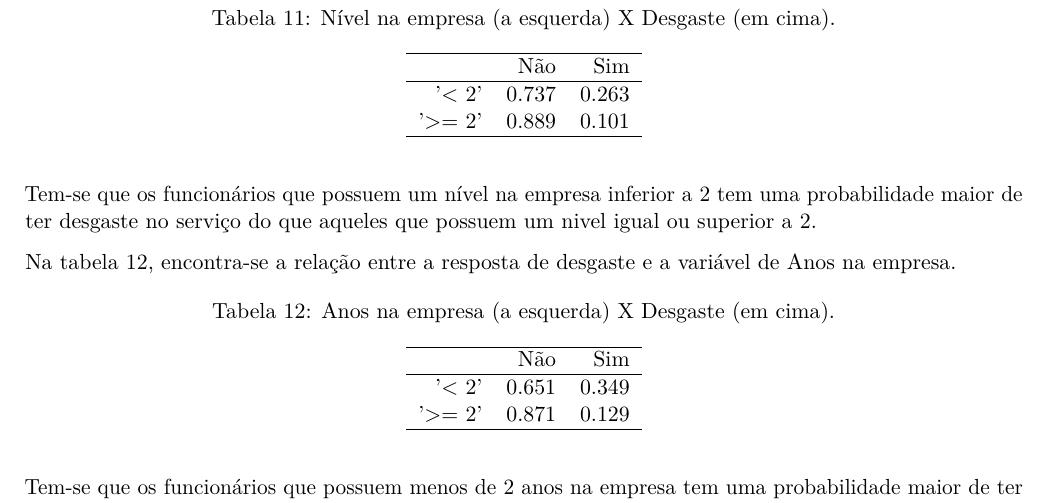
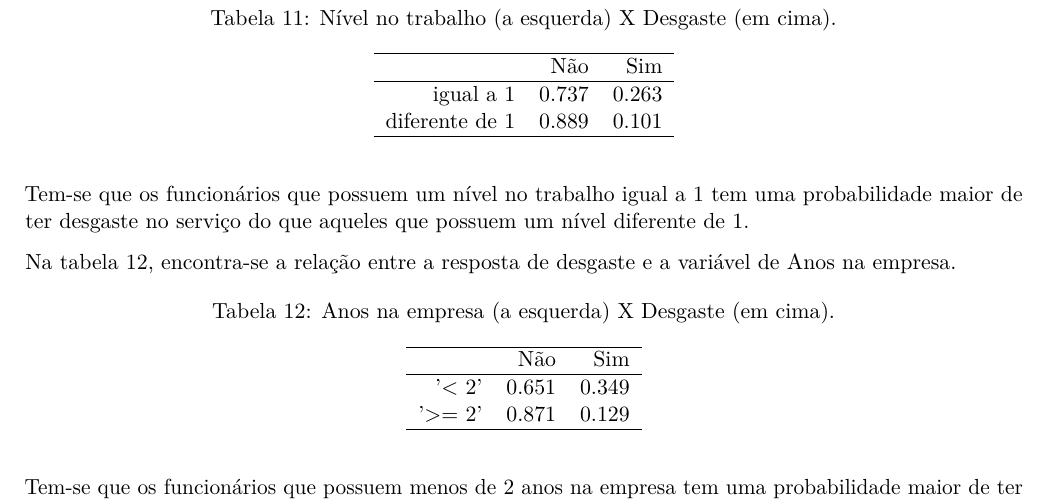
Before and after one commit to nathansouto/trab_disc, an R Markdown document (relatorio.Rmd): part of page 10 of 12, cut so that both start at the same text. Rendered offline with R 4.5, knitr and Pandoc, then LaTeX, with nearby package versions; some code elsewhere in the file could not run offline.

Commit message:
Alteração no nivel de trabalho

```diff
--- a/relatorio.Rmd
+++ b/relatorio.Rmd
@@ -442,18 +442,18 @@ Na tabela \ref{tab:desg_nivel}, encontra-se a relação entre a resposta de desg
 
 \begin{table}[H]
 \centering
-\caption{Nível na empresa (a esquerda) X Desgaste (em cima).}\label{tab:desg_nivel}
+\caption{Nível no trabalho (a esquerda) X Desgaste (em cima).}\label{tab:desg_nivel}
 \begin{tabular}{rrr}
   \hline
  & Não & Sim \\
   \hline
-'< 2' & 0.737 & 0.263 \\
-'>= 2' & 0.889 & 0.101 \\
+igual a 1 & 0.737 & 0.263 \\
+diferente de 1 & 0.889 & 0.101 \\
    \hline
 \end{tabular}
 \end{table}
 
-Tem-se que os funcionários que possuem um nível na empresa inferior a 2 tem uma probabilidade maior de ter desgaste no serviço do que aqueles que possuem um nivel igual ou superior a 2.
+Tem-se que os funcionários que possuem um nível no trabalho igual a 1 tem uma probabilidade maior de ter desgaste no serviço do que aqueles que possuem um nível diferente de 1.
 
 Na tabela \ref{tab:desg_anos}, encontra-se a relação entre a resposta de desgaste e a variável de Anos na empresa.
 
```
Also changed, not shown: relatorio.Rmd (2 more changed lines).
